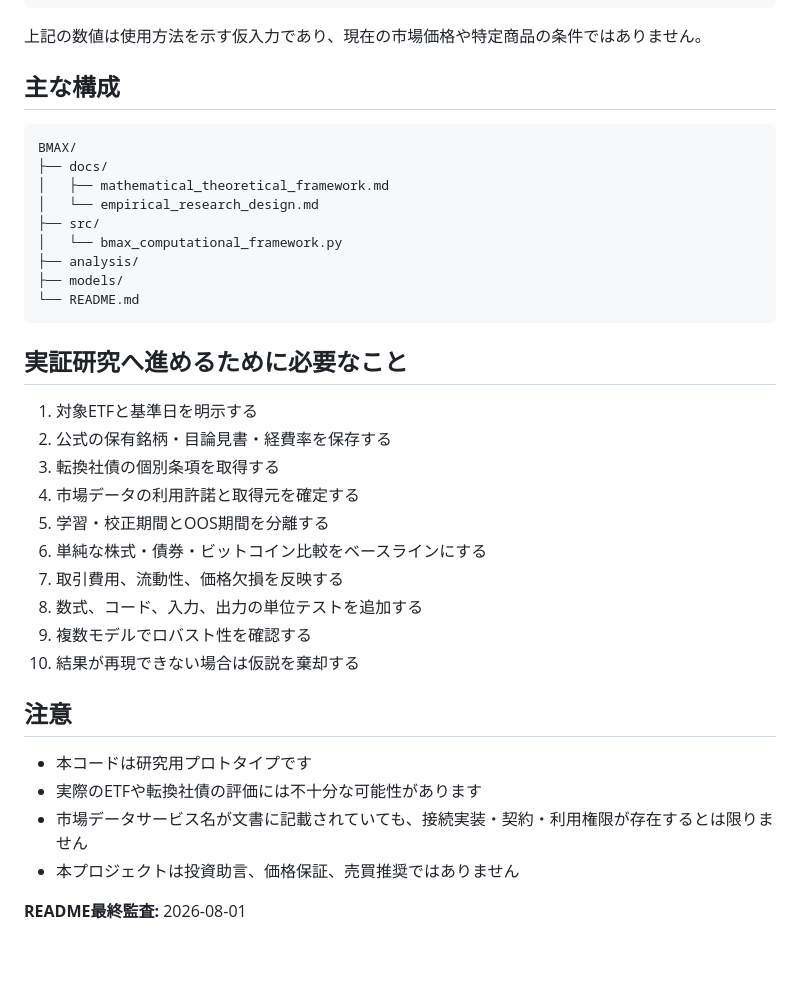
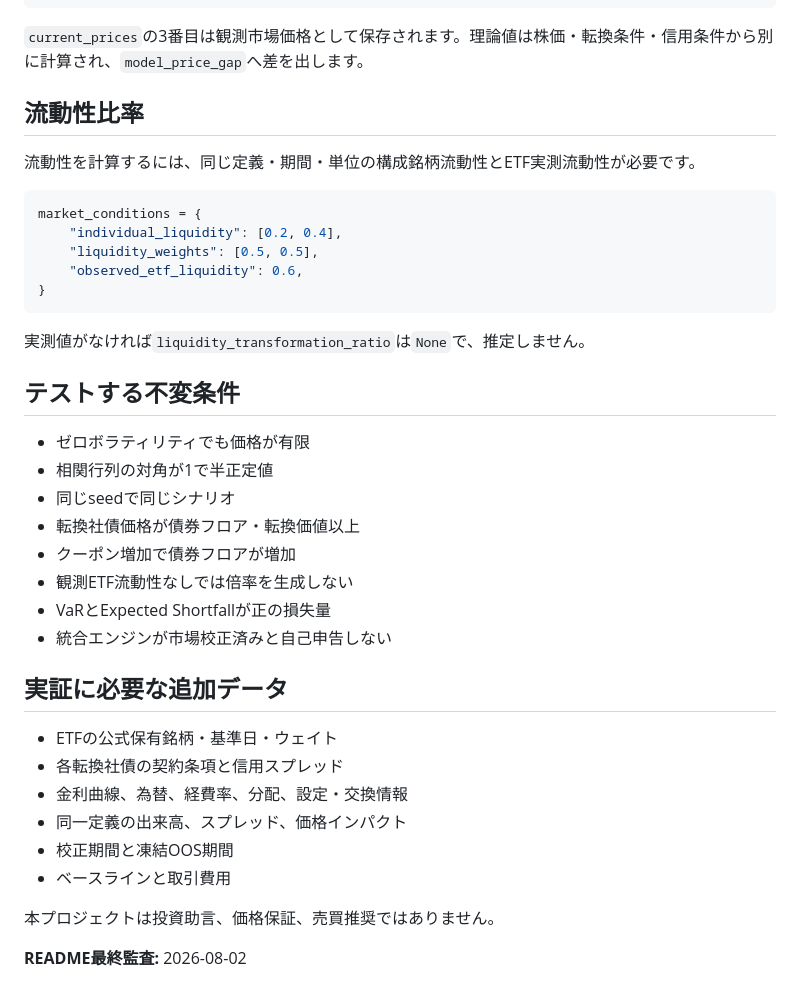
Before and after one commit to KAFKA2306/BMAX, a Markdown page: README.md, the part around one of its changes. GitHub-like rendering; blank space fills up the shorter version.

````diff
--- a/README.md
+++ b/README.md
@@ -83,40 +70,42 @@ result = engine.comprehensive_analysis(
 )
 ```
 
-上記の数値は使用方法を示す仮入力であり、現在の市場価格や特定商品の条件ではありません。
+`current_prices`の3番目は観測市場価格として保存されます。理論値は株価・転換条件・信用条件から別に計算され、`model_price_gap`へ差を出します。
 
-## 主な構成
+## 流動性比率
 
-```text
-BMAX/
-├── docs/
-│   ├── mathematical_theoretical_framework.md
-│   └── empirical_research_design.md
-├── src/
-│   └── bmax_computational_framework.py
-├── analysis/
-├── models/
-└── README.md
+流動性を計算するには、同じ定義・期間・単位の構成銘柄流動性とETF実測流動性が必要です。
+
+```python
+market_conditions = {
+    "individual_liquidity": [0.2, 0.4],
+    "liquidity_weights": [0.5, 0.5],
+    "observed_etf_liquidity": 0.6,
+}
 ```
 
-## 実証研究へ進めるために必要なこと
+実測値がなければ`liquidity_transformation_ratio`は`None`で、推定しません。
 
-1. 対象ETFと基準日を明示する
-2. 公式の保有銘柄・目論見書・経費率を保存する
-3. 転換社債の個別条項を取得する
-4. 市場データの利用許諾と取得元を確定する
-5. 学習・校正期間とOOS期間を分離する
-6. 単純な株式・債券・ビットコイン比較をベースラインにする
-7. 取引費用、流動性、価格欠損を反映する
-8. 数式、コード、入力、出力の単位テストを追加する
-9. 複数モデルでロバスト性を確認する
-10. 結果が再現できない場合は仮説を棄却する
+## テストする不変条件
 
-## 注意
+- ゼロボラティリティでも価格が有限
+- 相関行列の対角が1で半正定値
+- 同じseedで同じシナリオ
+- 転換社債価格が債券フロア・転換価値以上
+- クーポン増加で債券フロアが増加
+- 観測ETF流動性なしでは倍率を生成しない
+- VaRとExpected Shortfallが正の損失量
+- 統合エンジンが市場校正済みと自己申告しない
 
-- 本コードは研究用プロトタイプです
-- 実際のETFや転換社債の評価には不十分な可能性があります
-- 市場データサービス名が文書に記載されていても、接続実装・契約・利用権限が存在するとは限りません
-- 本プロジェクトは投資助言、価格保証、売買推奨ではありません
+## 実証に必要な追加データ
 
-**README最終監査:** 2026-08-01
+- ETFの公式保有銘柄・基準日・ウェイト
+- 各転換社債の契約条項と信用スプレッド
+- 金利曲線、為替、経費率、分配、設定・交換情報
+- 同一定義の出来高、スプレッド、価格インパクト
+- 校正期間と凍結OOS期間
+- ベースラインと取引費用
+
+本プロジェクトは投資助言、価格保証、売買推奨ではありません。
+
+**README最終監査:** 2026-08-02
````
Also changed, not shown: other parts of README.md (+37 -50 lines).
